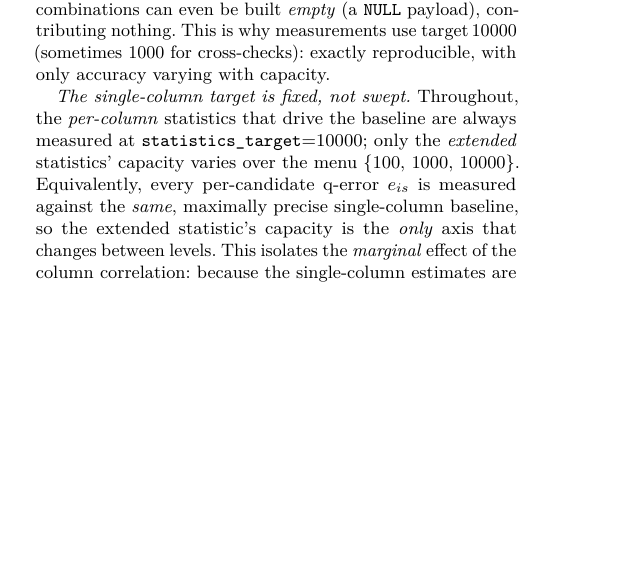
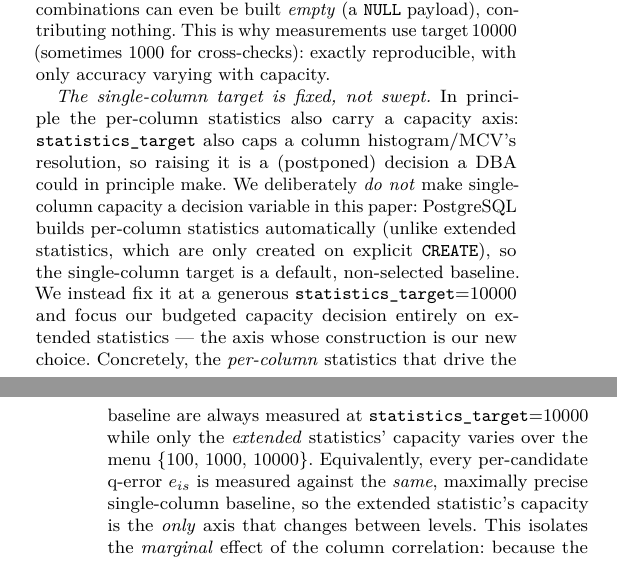
Before and after one commit to 1951123/pg-extstats-selection, a LaTeX paper (paper/main.tex): part of one column of page 5 of 15 before the commit and two parts of the columns of pages 5 and 6 of 15 after it, the two joined at a grey line, cut so that both start at the same text, the shorter picture padded with empty space. Compiled offline with pdfLaTeX.

Commit message:
paper: scope the single-column capacity axis explicitly
Acknowledge that per-column statistics also carry a statistics_target
capacity axis, but state we deliberately do NOT make it a decision variable:
PostgreSQL builds per-column stats automatically (unlike explicit CREATE for
extended stats), so single-column target is a default, non-selected baseline
fixed at 10000. This pre-empts the reviewer question 'why not tune the
single-column capacity' and sharpens the scope to extended statistics /
column correlations.

```diff
--- a/paper/main.tex
+++ b/paper/main.tex
@@ -620,10 +620,20 @@ contributing nothing. This is why measurements use target\,10000 (sometimes 1000
 for cross-checks): exactly reproducible, with only accuracy varying with
 capacity.
 
-\emph{The single-column target is fixed, not swept.} Throughout, the
-\emph{per-column} statistics that drive the baseline are always measured at
-\texttt{statistics\_target}=10000; only the \emph{extended} statistics'
-capacity varies over the menu \{100, 1000, 10000\}. Equivalently, every
+\emph{The single-column target is fixed, not swept.} In principle the
+per-column statistics also carry a capacity axis: \texttt{statistics\_target}
+also caps a column histogram/MCV's resolution, so raising it is a (postponed)
+decision a DBA could in principle make. We deliberately \emph{do not} make
+single-column capacity a decision variable in this paper: PostgreSQL builds
+per-column statistics automatically (unlike extended statistics, which are
+only created on explicit \texttt{CREATE}), so the single-column target is a
+default, non-selected baseline. We instead fix it at a generous
+\texttt{statistics\_target}=10000 and focus our budgeted capacity decision
+entirely on extended statistics --- the axis whose construction is our new
+choice. Concretely, the \emph{per-column} statistics that drive the baseline
+are always measured at \texttt{statistics\_target}=10000 while only the
+\emph{extended} statistics' capacity varies over the menu \{100, 1000, 10000\}.
+Equivalently, every
 per-candidate q-error $e_{is}$ is measured against the \emph{same}, maximally
 precise single-column baseline, so the extended statistic's capacity is the
 \emph{only} axis that changes between levels. This isolates the
```
